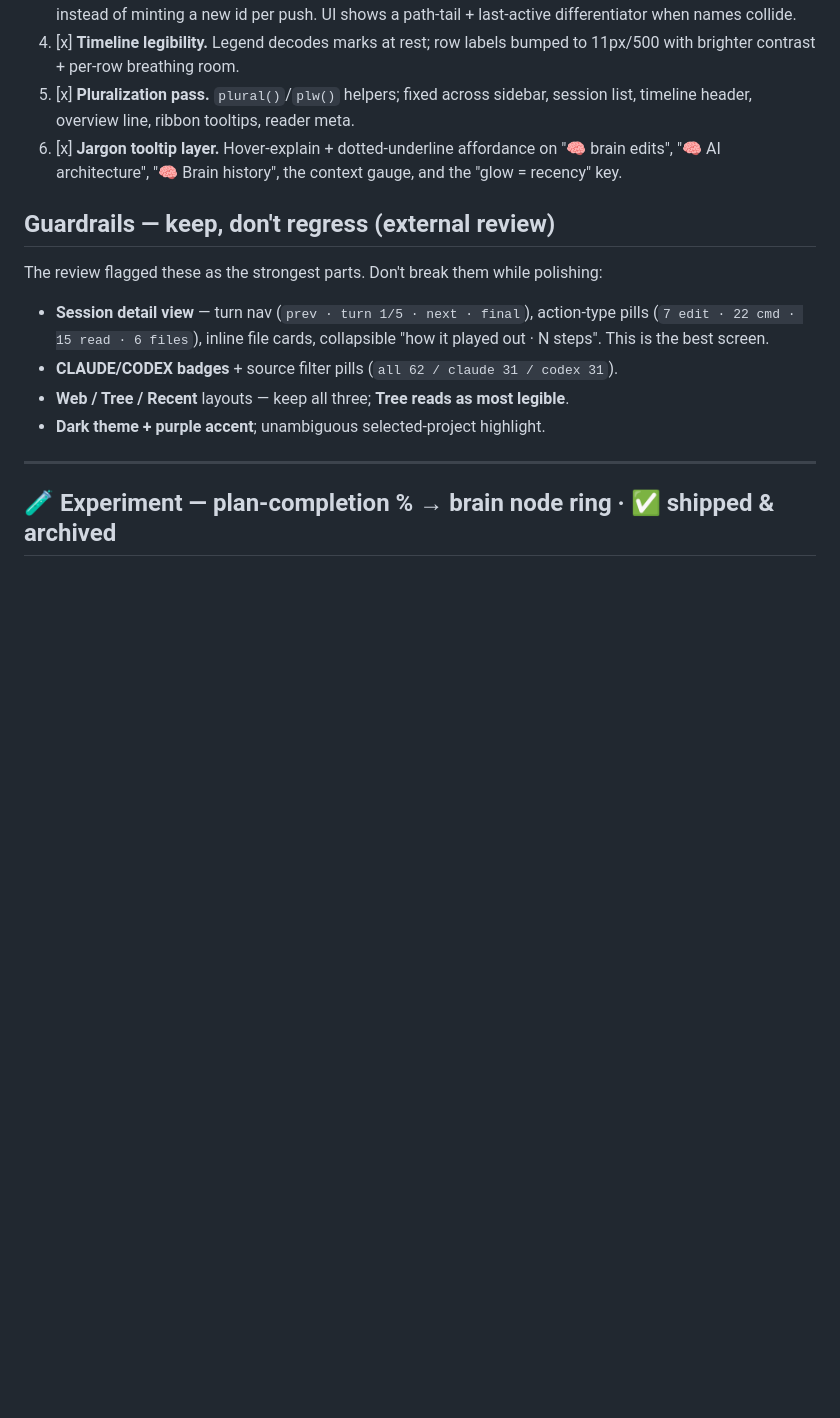
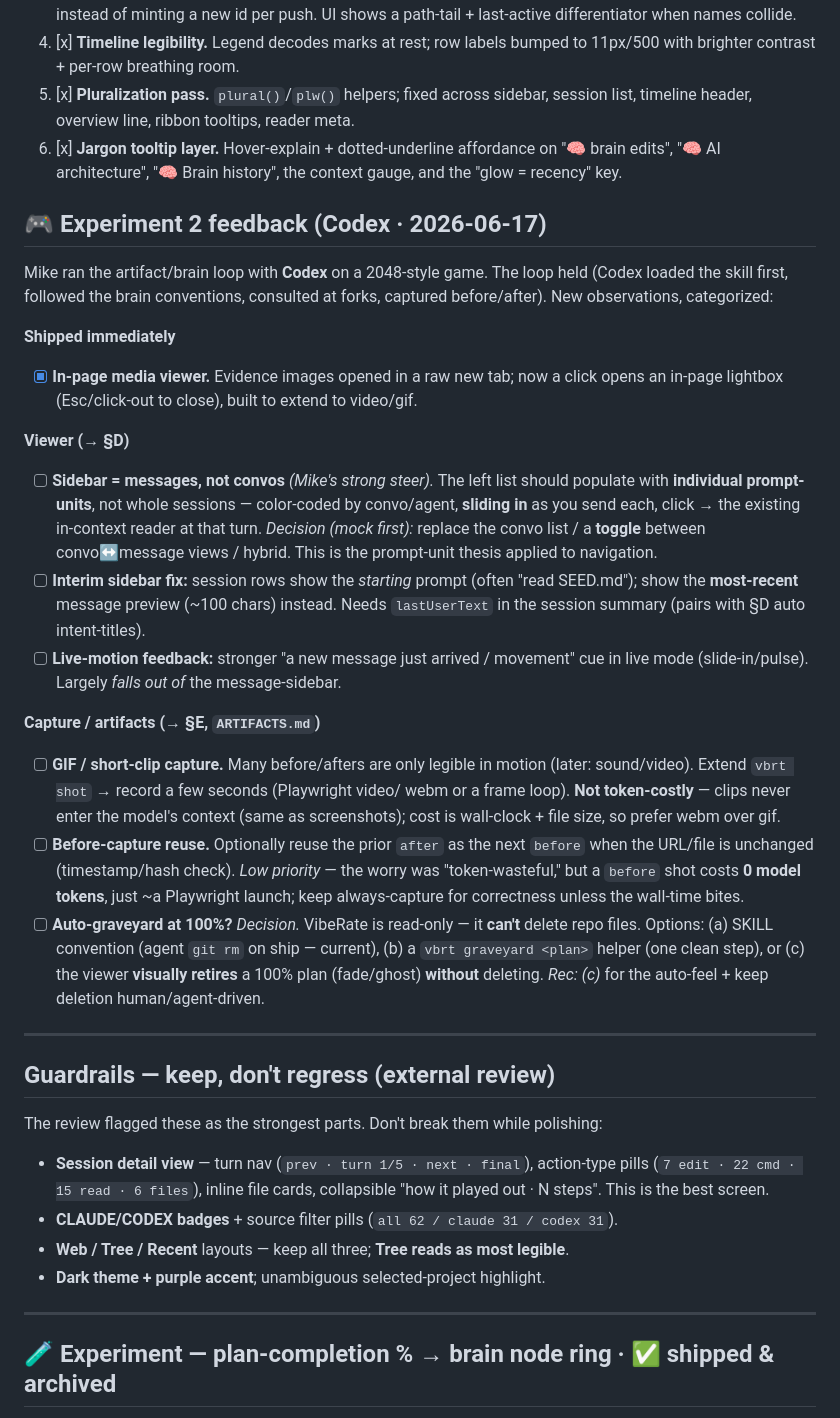
Before and after one commit to michaperki/VibeRate, a Markdown page: PROJECT_VIEW_PLAN.md, the part around the change. Rendered like a GitHub page; blank space fills up the shorter version.

Commit message:
docs: log experiment-2 (Codex) feedback in the plan
Categorize the observations from the Codex/2048 run: shipped (in-page media
viewer), viewer (sidebar=messages, recent-message preview, live-motion),
capture (gif/clip capture, before-reuse, auto-graveyard decision). Notes the
token correction (screenshots never enter model context) and that VibeRate
can't auto-delete files (read-only) so 100% plans should visually retire.

Co-Authored-By: Claude Opus 4.8 <noreply@anthropic.com>

```diff
--- a/PROJECT_VIEW_PLAN.md
+++ b/PROJECT_VIEW_PLAN.md
@@ -144,6 +144,45 @@ concept it changed — that link is the "living history."
    "🧠 brain edits", "🧠 AI architecture", "🧠 Brain history", the context gauge,
    and the "glow = recency" key.
 
+## 🎮 Experiment 2 feedback (Codex · 2026-06-17)
+
+Mike ran the artifact/brain loop with **Codex** on a 2048-style game. The loop held
+(Codex loaded the skill first, followed the brain conventions, consulted at forks,
+captured before/after). New observations, categorized:
+
+**Shipped immediately**
+- [x] **In-page media viewer.** Evidence images opened in a raw new tab; now a click
+  opens an in-page lightbox (Esc/click-out to close), built to extend to video/gif.
+
+**Viewer (→ §D)**
+- [ ] **Sidebar = messages, not convos** *(Mike's strong steer).* The left list should
+  populate with **individual prompt-units**, not whole sessions — color-coded by
+  convo/agent, **sliding in** as you send each, click → the existing in-context reader
+  at that turn. *Decision (mock first):* replace the convo list / a **toggle** between
+  convo↔message views / hybrid. This is the prompt-unit thesis applied to navigation.
+- [ ] **Interim sidebar fix:** session rows show the *starting* prompt (often
+  "read SEED.md"); show the **most-recent** message preview (~100 chars) instead.
+  Needs `lastUserText` in the session summary (pairs with §D auto intent-titles).
+- [ ] **Live-motion feedback:** stronger "a new message just arrived / movement"
+  cue in live mode (slide-in/pulse). Largely *falls out of* the message-sidebar.
+
+**Capture / artifacts (→ §E, `ARTIFACTS.md`)**
+- [ ] **GIF / short-clip capture.** Many before/afters are only legible in motion
+  (later: sound/video). Extend `vbrt shot` → record a few seconds (Playwright video/
+  webm or a frame loop). **Not token-costly** — clips never enter the model's context
+  (same as screenshots); cost is wall-clock + file size, so prefer webm over gif.
+- [ ] **Before-capture reuse.** Optionally reuse the prior `after` as the next `before`
+  when the URL/file is unchanged (timestamp/hash check). *Low priority* — the worry
+  was "token-wasteful," but a `before` shot costs **0 model tokens**, just ~a Playwright
+  launch; keep always-capture for correctness unless the wall-time bites.
+- [ ] **Auto-graveyard at 100%?** *Decision.* VibeRate is read-only — it **can't** delete
+  repo files. Options: (a) SKILL convention (agent `git rm` on ship — current), (b) a
+  `vbrt graveyard <plan>` helper (one clean step), or (c) the viewer **visually retires**
+  a 100% plan (fade/ghost) **without** deleting. *Rec: (c)* for the auto-feel + keep
+  deletion human/agent-driven.
+
+---
+
 ## Guardrails — keep, don't regress (external review)
 
 The review flagged these as the strongest parts. Don't break them while polishing:
```
